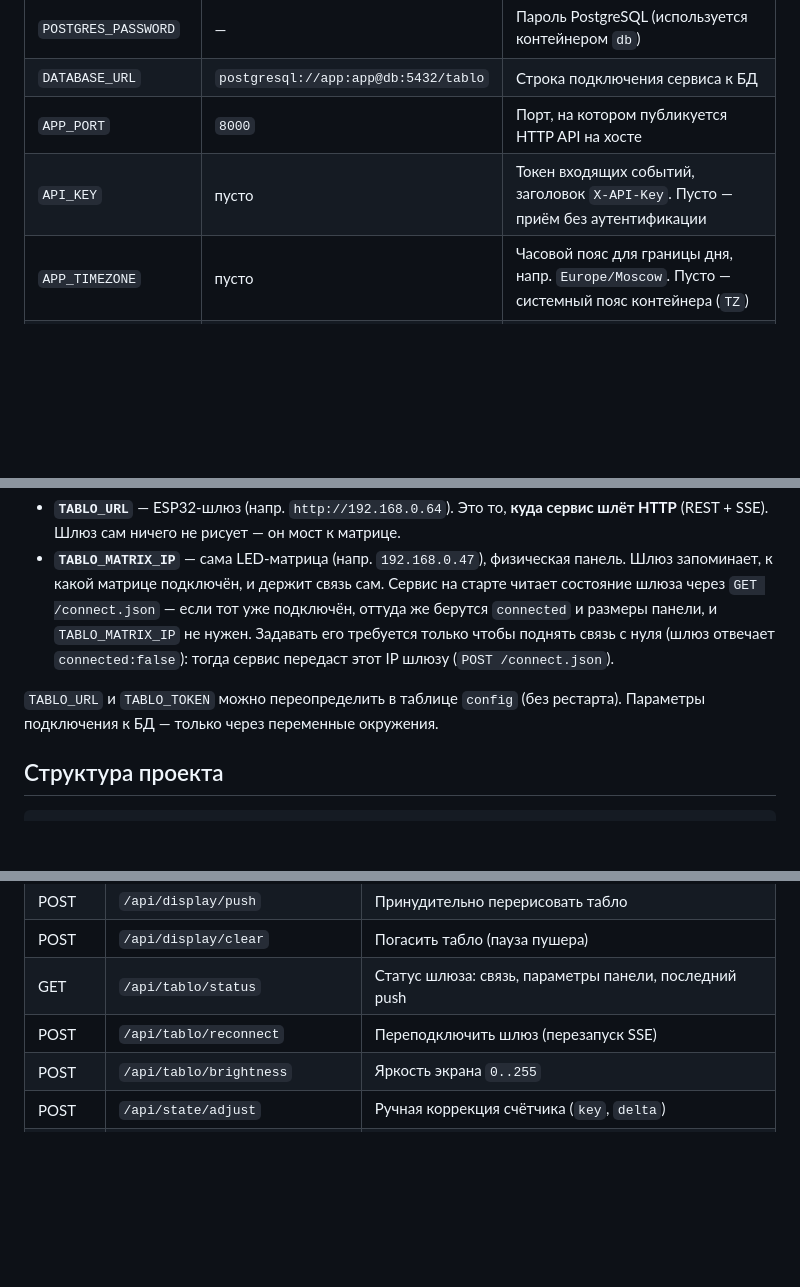
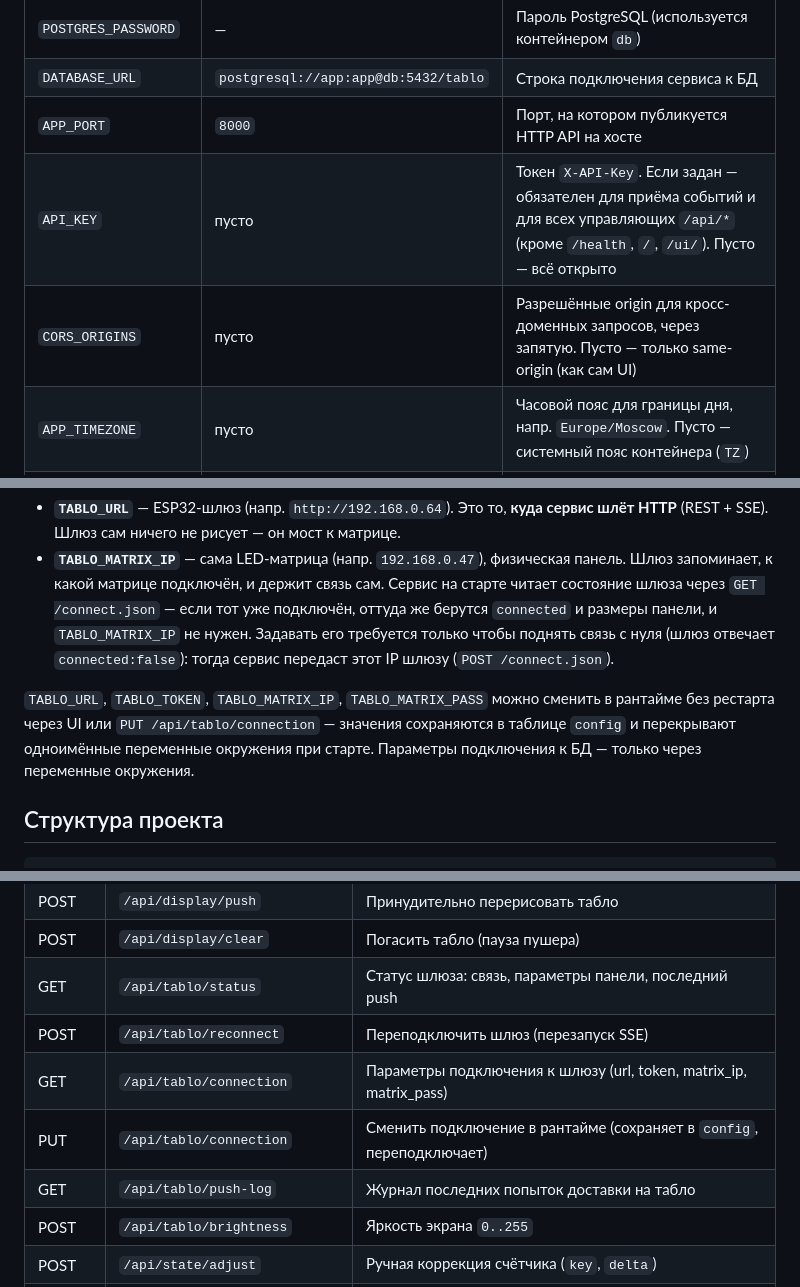
Before and after one commit to brikkerdev/videofor-tablo, a Markdown page: README.md, 3 parts joined by grey strips. Drawn GitHub-style; blank space fills up the shorter version.

```diff
--- a/README.md
+++ b/README.md
@@ -63,7 +63,8 @@ docker compose --profile sim up -d --build
 | `POSTGRES_PASSWORD` | — | Пароль PostgreSQL (используется контейнером `db`) |
 | `DATABASE_URL` | `postgresql://app:app@db:5432/tablo` | Строка подключения сервиса к БД |
 | `APP_PORT` | `8000` | Порт, на котором публикуется HTTP API на хосте |
-| `API_KEY` | пусто | Токен входящих событий, заголовок `X-API-Key`. Пусто — приём без аутентификации |
+| `API_KEY` | пусто | Токен `X-API-Key`. Если задан — обязателен для приёма событий и для всех управляющих `/api/*` (кроме `/health`, `/`, `/ui/`). Пусто — всё открыто |
+| `CORS_ORIGINS` | пусто | Разрешённые origin для кросс-доменных запросов, через запятую. Пусто — только same-origin (как сам UI) |
 | `APP_TIMEZONE` | пусто | Часовой пояс для границы дня, напр. `Europe/Moscow`. Пусто — системный пояс контейнера (`TZ`) |
 | `TABLO_URL` | пусто | Адрес ESP32-шлюза, напр. `http://192.168.0.64` — сюда сервис шлёт HTTP. Пусто — push в лог пропускается |
 | `TABLO_TOKEN` | пусто | Токен шлюза (сейчас шлюз без авторизации, зарезервировано) |
@@ -79,7 +80,7 @@ docker compose --profile sim up -d --build
 - **`TABLO_URL`** — ESP32-шлюз (напр. `http://192.168.0.64`). Это то, **куда сервис шлёт HTTP** (REST + SSE). Шлюз сам ничего не рисует — он мост к матрице.
 - **`TABLO_MATRIX_IP`** — сама LED-матрица (напр. `192.168.0.47`), физическая панель. Шлюз запоминает, к какой матрице подключён, и держит связь сам. Сервис на старте читает состояние шлюза через `GET /connect.json` — если тот уже подключён, оттуда же берутся `connected` и размеры панели, и `TABLO_MATRIX_IP` не нужен. Задавать его требуется только чтобы поднять связь с нуля (шлюз отвечает `connected:false`): тогда сервис передаст этот IP шлюзу (`POST /connect.json`).
 
-`TABLO_URL` и `TABLO_TOKEN` можно переопределить в таблице `config` (без рестарта). Параметры подключения к БД — только через переменные окружения.
+`TABLO_URL`, `TABLO_TOKEN`, `TABLO_MATRIX_IP`, `TABLO_MATRIX_PASS` можно сменить в рантайме без рестарта через UI или `PUT /api/tablo/connection` — значения сохраняются в таблице `config` и перекрывают одноимённые переменные окружения при старте. Параметры подключения к БД — только через переменные окружения.
 
 ## Структура проекта
 
@@ -210,6 +211,9 @@ VALUES ('transport', 'TK1', 'transport_day', 'inc');
 | POST | `/api/display/clear` | Погасить табло (пауза пушера) |
 | GET | `/api/tablo/status` | Статус шлюза: связь, параметры панели, последний push |
 | POST | `/api/tablo/reconnect` | Переподключить шлюз (перезапуск SSE) |
+| GET | `/api/tablo/connection` | Параметры подключения к шлюзу (url, token, matrix_ip, matrix_pass) |
+| PUT | `/api/tablo/connection` | Сменить подключение в рантайме (сохраняет в `config`, переподключает) |
+| GET | `/api/tablo/push-log` | Журнал последних попыток доставки на табло |
 | POST | `/api/tablo/brightness` | Яркость экрана `0..255` |
 | POST | `/api/state/adjust` | Ручная коррекция счётчика (`key`, `delta`) |
 | GET | `/api/event-catalog` | Агрегат для конструктора: события, правила, показатели |
```
Also changed, not shown: other parts of README.md (+3 -3 lines), docs/api.md (+46 -6 lines), docs/tech-design.md (+4 -3 lines).
